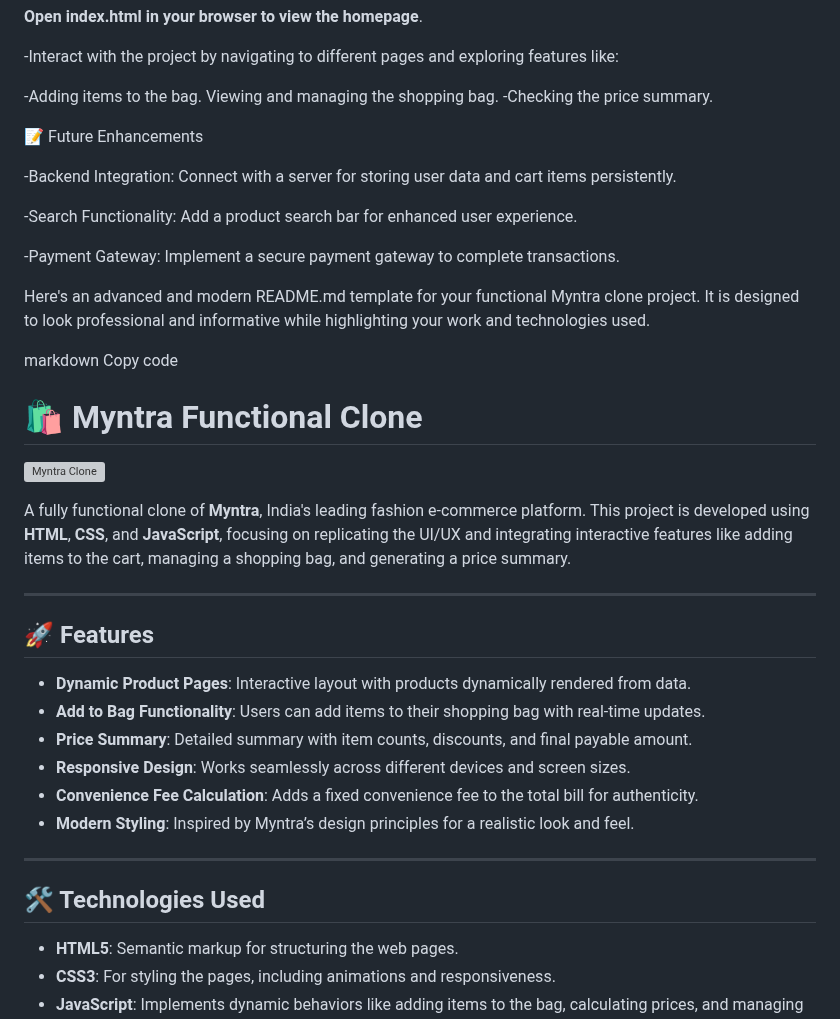
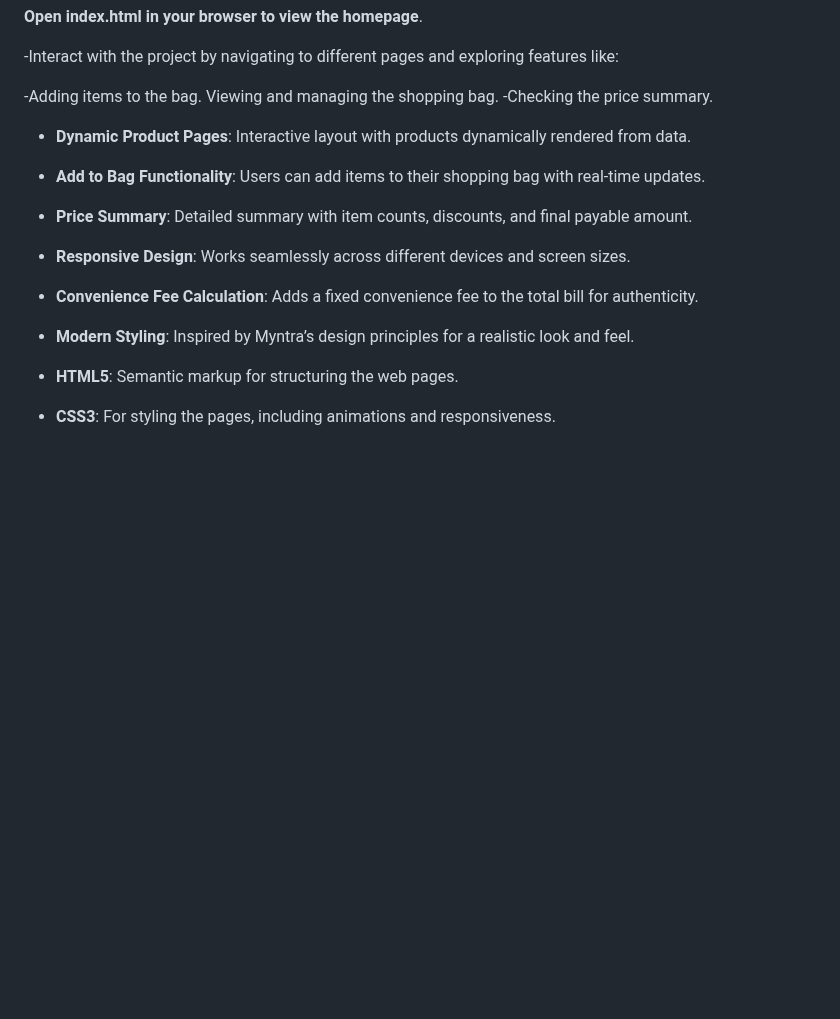
Before and after one commit to MdShadil07/Myntra-Funtional-Clone, a Markdown page: README.md, the part around one of its changes. GitHub-like rendering; blank space fills up the shorter version; grey boxes are pictures that could not be loaded.

```diff
--- a/README.md
+++ b/README.md
@@ -65,28 +65,6 @@ cd Myntra-Functional-Clone
 Viewing and managing the shopping bag.
 -Checking the price summary.
 
-📝 Future Enhancements
-
--Backend Integration: Connect with a server for storing user data and cart items persistently.
-
--Search Functionality: Add a product search bar for enhanced user experience.
-
--Payment Gateway: Implement a secure payment gateway to complete transactions.
-
-
-Here's an advanced and modern README.md template for your functional Myntra clone project. It is designed to look professional and informative while highlighting your work and technologies used.
-
-markdown
-Copy code
-# 🛍️ Myntra Functional Clone
-
-![Myntra Clone](https://via.placeholder.com/800x400.png?text=Myntra+Functional+Clone)
-
-A fully functional clone of **Myntra**, India's leading fashion e-commerce platform. This project is developed using **HTML**, **CSS**, and **JavaScript**, focusing on replicating the UI/UX and integrating interactive features like adding items to the cart, managing a shopping bag, and generating a price summary.
-
----
-
-## 🚀 Features
 
 - **Dynamic Product Pages**: Interactive layout with products dynamically rendered from data.
 - **Add to Bag Functionality**: Users can add items to their shopping bag with real-time updates.
@@ -95,9 +73,6 @@ A fully functional clone of **Myntra**, India's leading fashion e-commerce platf
 - **Convenience Fee Calculation**: Adds a fixed convenience fee to the total bill for authenticity.
 - **Modern Styling**: Inspired by Myntra’s design principles for a realistic look and feel.
 
----
-
-## 🛠️ Technologies Used
 
 - **HTML5**: Semantic markup for structuring the web pages.
 - **CSS3**: For styling the pages, including animations and responsiveness.
```
Also changed, not shown: other parts of README.md (+0 -43 lines).
